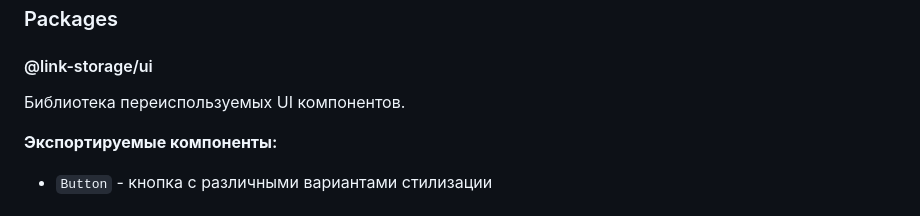
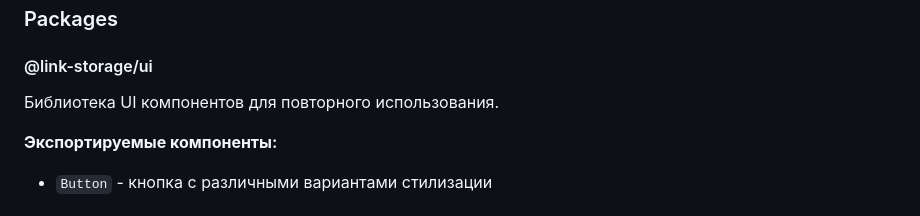
Before and after one commit to Kirrrusha/link-storage, a Markdown page: README.md, the part around the change. Rendered like a GitHub page.

Commit message:
docs: улучшить описание UI библиотеки в README
- Изменено описание @link-storage/ui с 'переиспользуемых' на 'для повторного использования'
- Улучшена читаемость документации

```diff
--- a/README.md
+++ b/README.md
@@ -125,7 +125,7 @@ API сервер на NestJS с Prisma ORM для работы с базой д
 ### Packages
 
 #### @link-storage/ui
-Библиотека переиспользуемых UI компонентов.
+Библиотека UI компонентов для повторного использования.
 
 **Экспортируемые компоненты:**
 - `Button` - кнопка с различными вариантами стилизации
```
